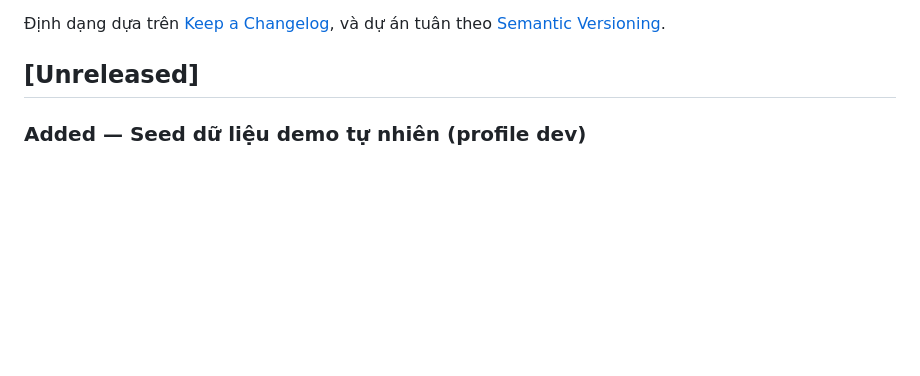
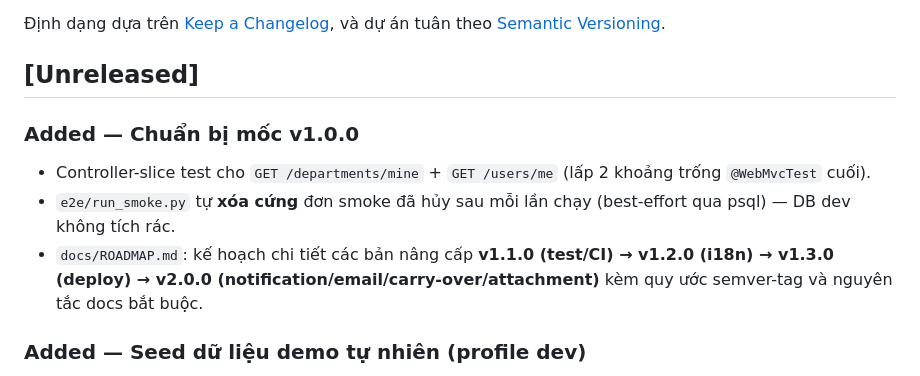
Before and after one commit to DinhHiep8287/leave-management-system, a Markdown page: CHANGELOG.md, the part around the change. GitHub-like rendering; blank space fills up the shorter version.

```diff
--- a/CHANGELOG.md
+++ b/CHANGELOG.md
@@ -6,6 +6,11 @@ Tất cả thay đổi đáng chú ý của dự án sẽ được ghi lại ở
 và dự án tuân theo [Semantic Versioning](https://semver.org/spec/v2.0.0.html).
 
 ## [Unreleased]
+
+### Added — Chuẩn bị mốc v1.0.0
+- Controller-slice test cho `GET /departments/mine` + `GET /users/me` (lấp 2 khoảng trống `@WebMvcTest` cuối).
+- `e2e/run_smoke.py` tự **xóa cứng** đơn smoke đã hủy sau mỗi lần chạy (best-effort qua psql) — DB dev không tích rác.
+- `docs/ROADMAP.md`: kế hoạch chi tiết các bản nâng cấp **v1.1.0 (test/CI) → v1.2.0 (i18n) → v1.3.0 (deploy) → v2.0.0 (notification/email/carry-over/attachment)** kèm quy ước semver-tag và nguyên tắc docs bắt buộc.
 
 ### Added — Seed dữ liệu demo tự nhiên (profile dev)
 - **`DemoLeaveSeeder`** (mới, gọi từ `DemoDataInitializer`, chỉ chạy khi DB trống): seed 10 nhân viên tên tiếng Việt (ENG +4, SALES +4, HR +2 — tổng 19 user) + quỹ phép năm hiện tại & năm trước + **~63 đơn nghỉ** trải 5 tháng qua tới +30 ngày tới (đủ APPROVED/PENDING/REJECTED/CANCELLED, nửa ngày, lý do tiếng Việt) + 2 điều chỉnh quỹ có audit.
```
Also changed, not shown: docs/ROADMAP.md (+78 -14 lines).
